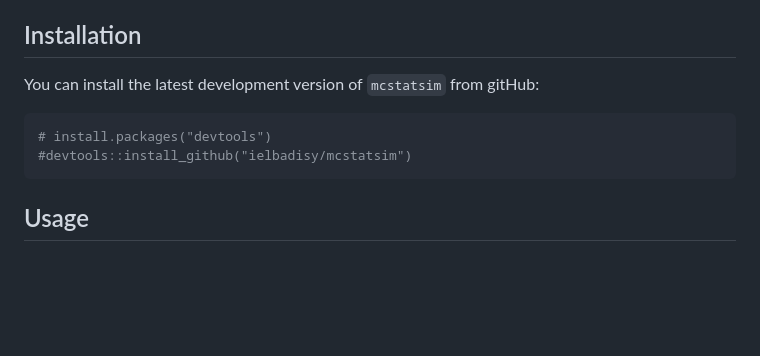
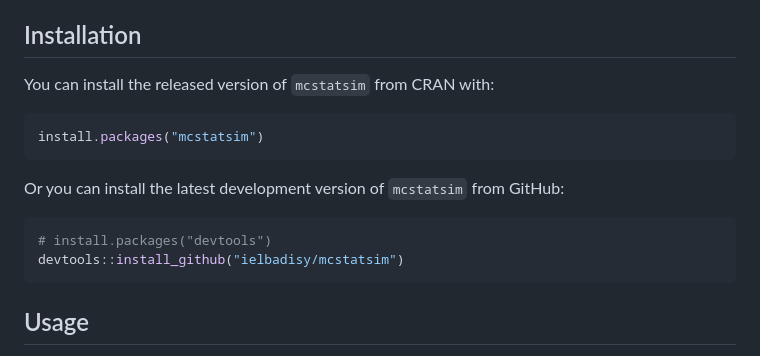
Before and after one commit to ielbadisy/mcstatsim, a Markdown page: README.md, the part around the change. GitHub-like rendering; blank space fills up the shorter version.

Commit message:
Update README.md
add installation from CRAN

````diff
--- a/README.md
+++ b/README.md
@@ -20,12 +20,17 @@ manipulation.
 
 ## Installation
 
-You can install the latest development version of `mcstatsim` from
-gitHub:
+You can install the released version of `mcstatsim` from CRAN with:
 
-``` r
+```r
+install.packages("mcstatsim")
+```
+
+Or you can install the latest development version of `mcstatsim` from GitHub:
+
+```r
 # install.packages("devtools")
-#devtools::install_github("ielbadisy/mcstatsim")
+devtools::install_github("ielbadisy/mcstatsim")
 ```
 
 ## Usage
````
